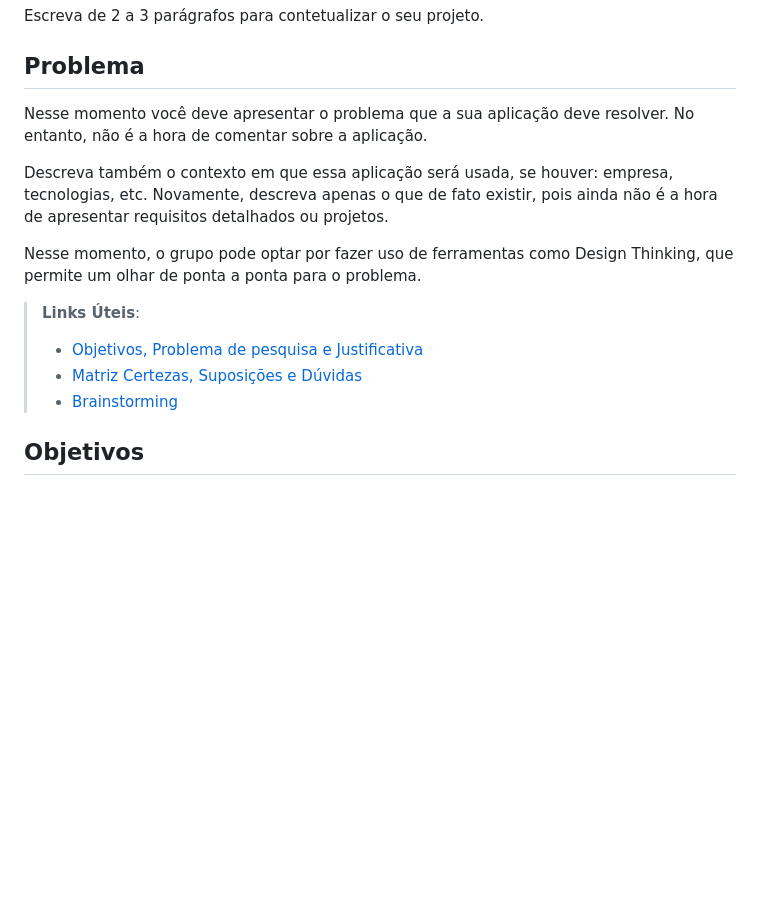
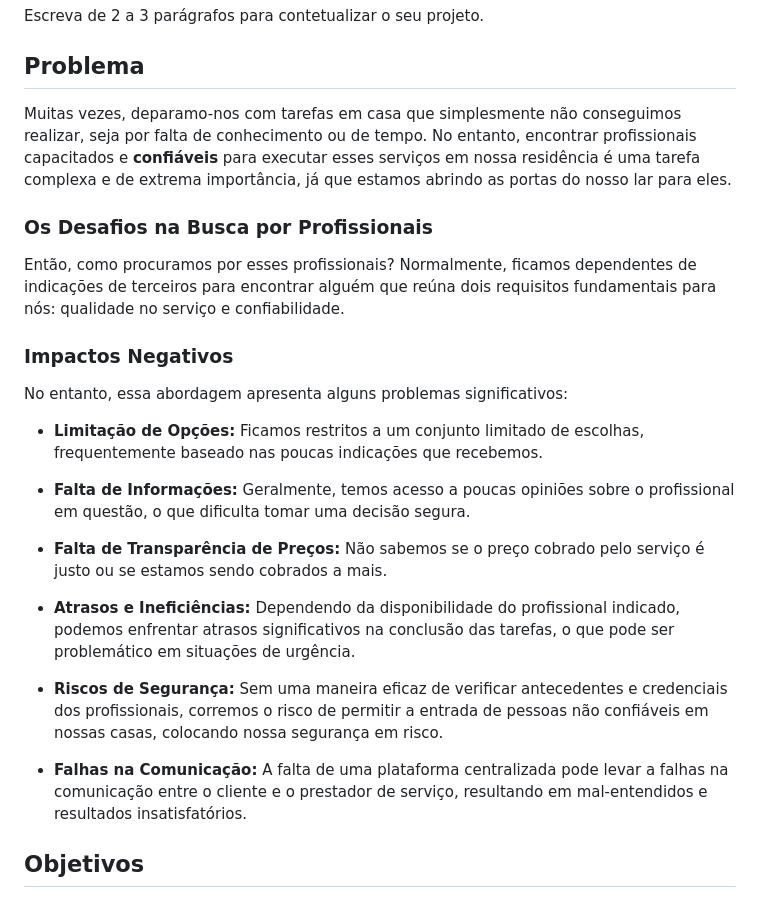
Before and after one commit to ICEI-PUC-Minas-PMV-SI/pmv-si-2023-2-pe1-t2-house-hero, a Markdown page: docs/context.md, the part around the change. Drawn GitHub-style; blank space fills up the shorter version.

Commit message:
docs: add proposal to problem's section

```diff
--- a/docs/context.md
+++ b/docs/context.md
@@ -11,16 +11,29 @@ Escreva de 2 a 3 parágrafos para contetualizar o seu projeto.
 
 ## Problema
 
-Nesse momento você deve apresentar o problema que a sua aplicação deve  resolver. No entanto, não é a hora de comentar sobre a aplicação.
+Muitas vezes, deparamo-nos com tarefas em casa que simplesmente não conseguimos realizar, seja por falta de conhecimento ou de tempo.
+No entanto, encontrar profissionais capacitados e **confiáveis** para executar esses serviços em nossa residência é uma tarefa complexa e de extrema importância, já que estamos abrindo as portas do nosso lar para eles.
 
-Descreva também o contexto em que essa aplicação será usada, se  houver: empresa, tecnologias, etc. Novamente, descreva apenas o que de  fato existir, pois ainda não é a hora de apresentar requisitos  detalhados ou projetos.
+### Os Desafios na Busca por Profissionais
 
-Nesse momento, o grupo pode optar por fazer uso  de ferramentas como Design Thinking, que permite um olhar de ponta a ponta para o problema.
+Então, como procuramos por esses profissionais?
+Normalmente, ficamos dependentes de indicações de terceiros para encontrar alguém que reúna dois requisitos fundamentais para nós: qualidade no serviço e confiabilidade.
 
-> **Links Úteis**:
-> - [Objetivos, Problema de pesquisa e Justificativa](https://medium.com/@versioparole/objetivos-problema-de-pesquisa-e-justificativa-c98c8233b9c3)
-> - [Matriz Certezas, Suposições e Dúvidas](https://medium.com/educa%C3%A7%C3%A3o-fora-da-caixa/matriz-certezas-suposi%C3%A7%C3%B5es-e-d%C3%BAvidas-fa2263633655)
-> - [Brainstorming](https://www.euax.com.br/2018/09/brainstorming/)
+### Impactos Negativos
+
+No entanto, essa abordagem apresenta alguns problemas significativos:
+
+- **Limitação de Opções:** Ficamos restritos a um conjunto limitado de escolhas, frequentemente baseado nas poucas indicações que recebemos.
+
+- **Falta de Informações:** Geralmente, temos acesso a poucas opiniões sobre o profissional em questão, o que dificulta tomar uma decisão segura.
+
+- **Falta de Transparência de Preços:** Não sabemos se o preço cobrado pelo serviço é justo ou se estamos sendo cobrados a mais.
+
+- **Atrasos e Ineficiências:** Dependendo da disponibilidade do profissional indicado, podemos enfrentar atrasos significativos na conclusão das tarefas, o que pode ser problemático em situações de urgência.
+
+- **Riscos de Segurança:** Sem uma maneira eficaz de verificar antecedentes e credenciais dos profissionais, corremos o risco de permitir a entrada de pessoas não confiáveis em nossas casas, colocando nossa segurança em risco.
+
+- **Falhas na Comunicação:** A falta de uma plataforma centralizada pode levar a falhas na comunicação entre o cliente e o prestador de serviço, resultando em mal-entendidos e resultados insatisfatórios.
 
 ## Objetivos
 
```
